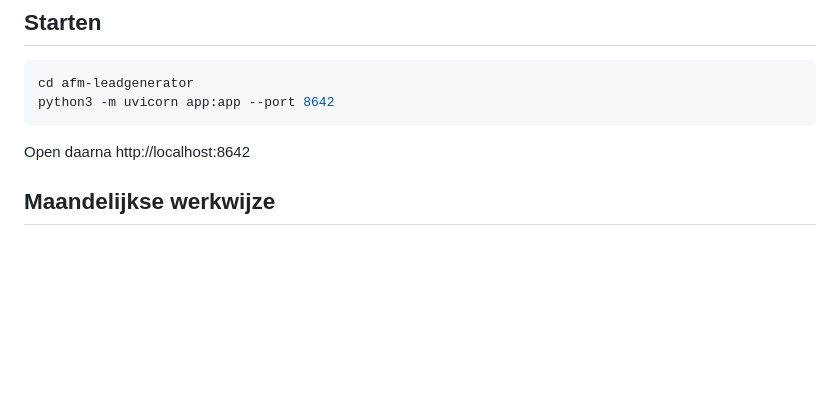
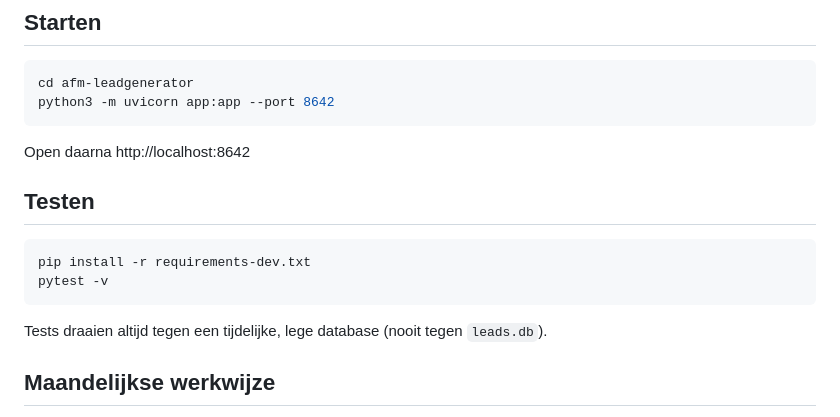
Before and after one commit to aitool269-tech/Felison-leadgenerator-, a Markdown page: README.md, the part around the change. GitHub-like rendering; blank space fills up the shorter version.

Commit message:
docs: testinstructie toevoegen aan README
Co-Authored-By: Claude Sonnet 5 <noreply@anthropic.com>

````diff
--- a/README.md
+++ b/README.md
@@ -23,6 +23,15 @@ python3 -m uvicorn app:app --port 8642
 ```
 
 Open daarna http://localhost:8642
+
+## Testen
+
+```bash
+pip install -r requirements-dev.txt
+pytest -v
+```
+
+Tests draaien altijd tegen een tijdelijke, lege database (nooit tegen `leads.db`).
 
 ## Maandelijkse werkwijze
 
````
